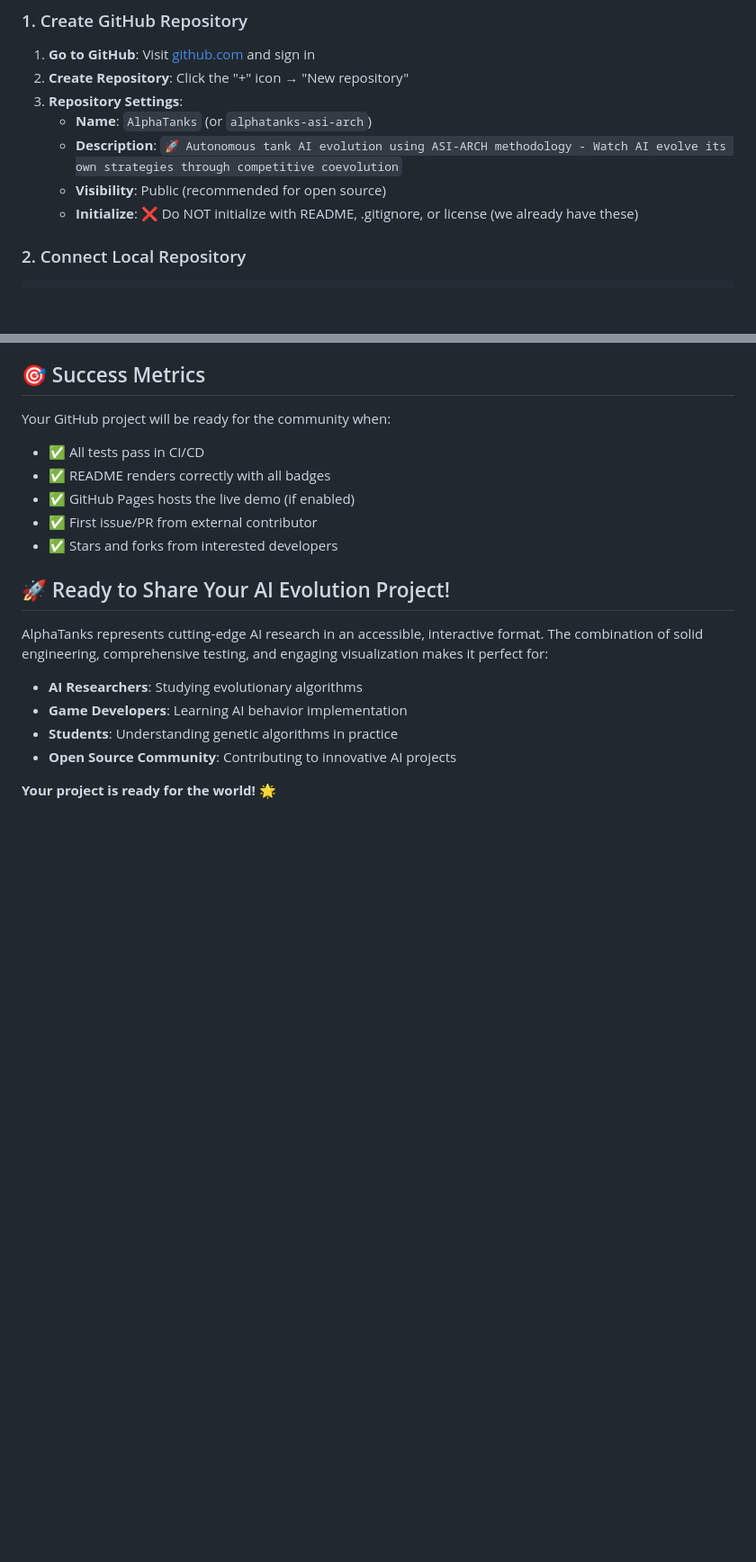
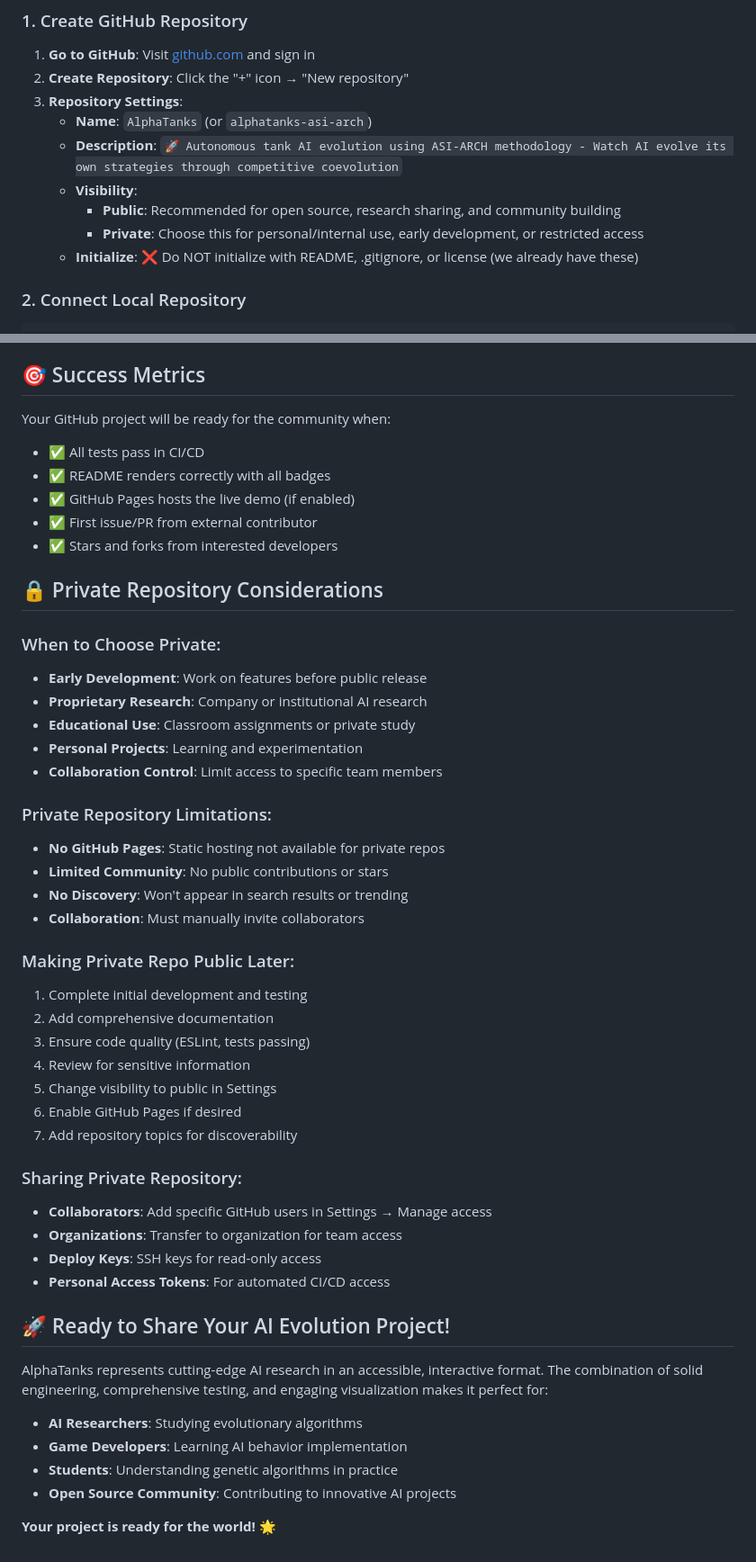
Before and after one commit to KumquatPye2/AlphaTanks, a Markdown page: GITHUB_SETUP.md, 2 parts joined by grey strips. Shown: that part at 90% size. Rendered like a GitHub page; blank space fills up the shorter version.

Commit message:
docs: Add private repository options and visibility controls
- Added guidance for choosing public vs private repository visibility
- Included step-by-step instructions for changing repository visibility
- Added considerations for private repositories and their limitations
- Explained when to use private repos and how to share them
- Comprehensive guide for repository access management

```diff
--- a/GITHUB_SETUP.md
+++ b/GITHUB_SETUP.md
@@ -9,7 +9,9 @@
 3. **Repository Settings**:
    - **Name**: `AlphaTanks` (or `alphatanks-asi-arch`)
    - **Description**: `🚀 Autonomous tank AI evolution using ASI-ARCH methodology - Watch AI evolve its own strategies through competitive coevolution`
-   - **Visibility**: Public (recommended for open source)
+   - **Visibility**:
+     - **Public**: Recommended for open source, research sharing, and community building
+     - **Private**: Choose this for personal/internal use, early development, or restricted access
    - **Initialize**: ❌ Do NOT initialize with README, .gitignore, or license (we already have these)
 
 ### 2. Connect Local Repository
@@ -133,6 +150,36 @@ Your GitHub project will be ready for the community when:
 - ✅ First issue/PR from external contributor
 - ✅ Stars and forks from interested developers
 
+## 🔒 Private Repository Considerations
+
+### When to Choose Private:
+- **Early Development**: Work on features before public release
+- **Proprietary Research**: Company or institutional AI research
+- **Educational Use**: Classroom assignments or private study
+- **Personal Projects**: Learning and experimentation
+- **Collaboration Control**: Limit access to specific team members
+
+### Private Repository Limitations:
+- **No GitHub Pages**: Static hosting not available for private repos
+- **Limited Community**: No public contributions or stars
+- **No Discovery**: Won't appear in search results or trending
+- **Collaboration**: Must manually invite collaborators
+
+### Making Private Repo Public Later:
+1. Complete initial development and testing
+2. Add comprehensive documentation
+3. Ensure code quality (ESLint, tests passing)
+4. Review for sensitive information
+5. Change visibility to public in Settings
+6. Enable GitHub Pages if desired
+7. Add repository topics for discoverability
+
+### Sharing Private Repository:
+- **Collaborators**: Add specific GitHub users in Settings → Manage access
+- **Organizations**: Transfer to organization for team access
+- **Deploy Keys**: SSH keys for read-only access
+- **Personal Access Tokens**: For automated CI/CD access
+
 ## 🚀 Ready to Share Your AI Evolution Project!
 
 AlphaTanks represents cutting-edge AI research in an accessible, interactive format. The combination of solid engineering, comprehensive testing, and engaging visualization makes it perfect for:
```
Also changed, not shown: other parts of GITHUB_SETUP.md (+15 -0 lines).
